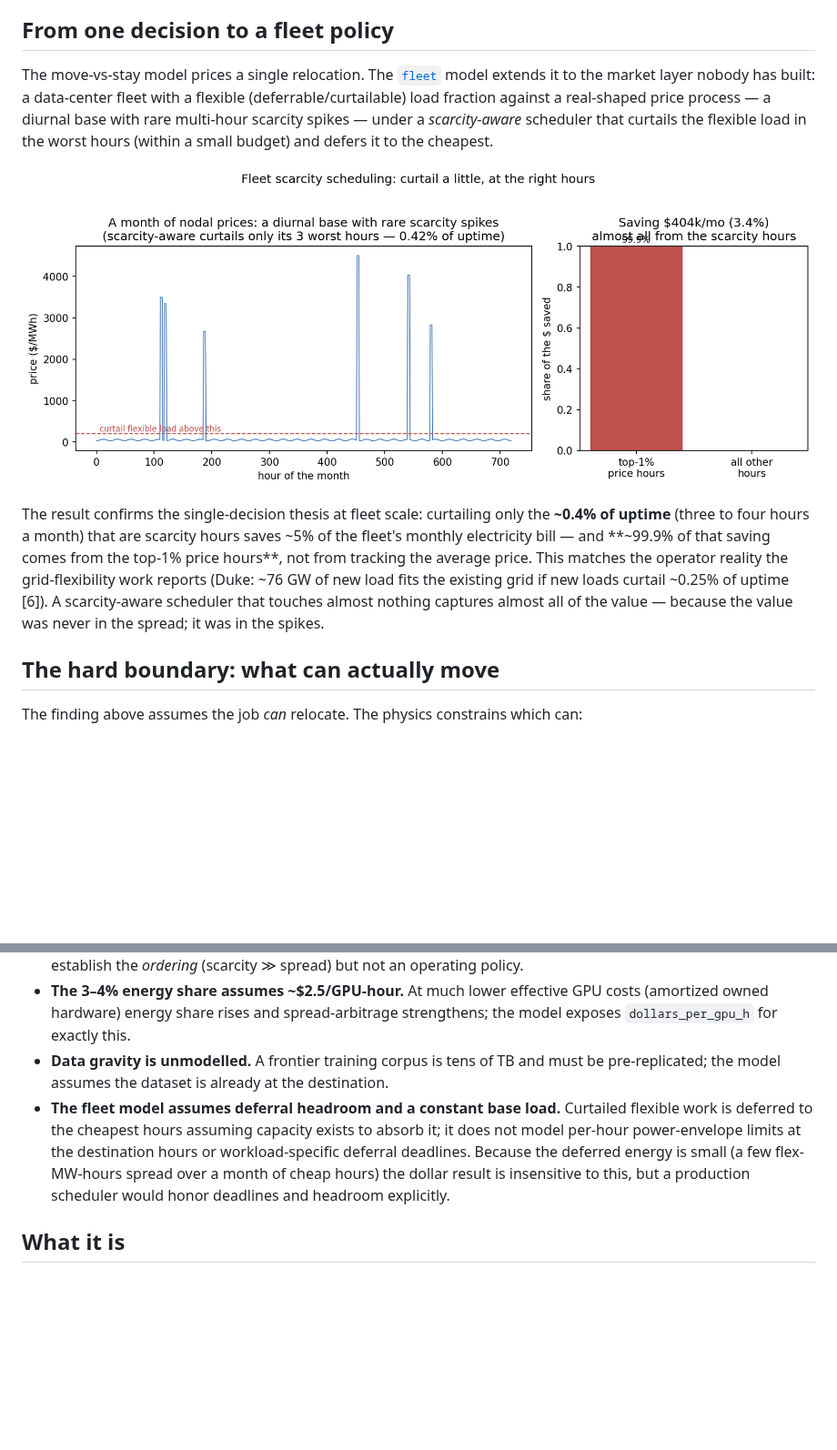
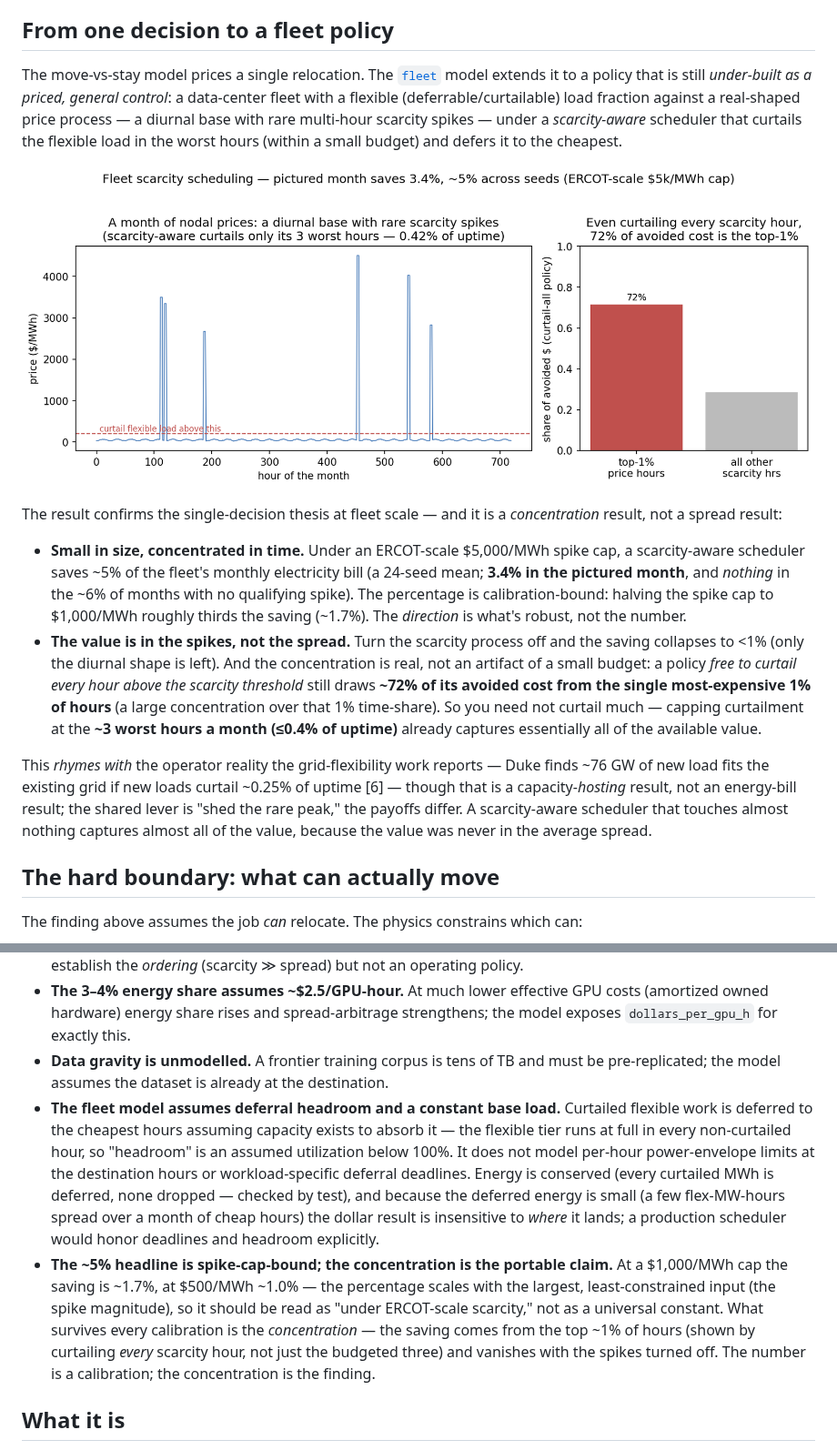
Before and after one commit to dimaggi-ai/compute-power-placement, a Markdown page: docs/study.md, 2 parts joined by grey strips. Shown at 91% size. GitHub-like rendering; pictures changed too: figures/fleet_scarcity.png; blank space fills up the shorter version.

```diff
--- a/docs/study.md
+++ b/docs/study.md
@@ -37,11 +37,16 @@ The picture flips at the **scarcity boundary**. Staying through a single 12-hour
 
 ## From one decision to a fleet policy
 
-The move-vs-stay model prices a single relocation. The [`fleet`](../fleet/) model extends it to the market layer nobody has built: a data-center fleet with a flexible (deferrable/curtailable) load fraction against a real-shaped price process — a diurnal base with rare multi-hour scarcity spikes — under a *scarcity-aware* scheduler that curtails the flexible load in the worst hours (within a small budget) and defers it to the cheapest.
+The move-vs-stay model prices a single relocation. The [`fleet`](../fleet/) model extends it to a policy that is still *under-built as a priced, general control*: a data-center fleet with a flexible (deferrable/curtailable) load fraction against a real-shaped price process — a diurnal base with rare multi-hour scarcity spikes — under a *scarcity-aware* scheduler that curtails the flexible load in the worst hours (within a small budget) and defers it to the cheapest.
 
 ![Fleet scarcity scheduling](../figures/fleet_scarcity.png)
 
-The result confirms the single-decision thesis at fleet scale: curtailing only the **~0.4% of uptime** (three to four hours a month) that are scarcity hours saves ~5% of the fleet's monthly electricity bill — and **~99.9% of that saving comes from the top-1% price hours**, not from tracking the average price. This matches the operator reality the grid-flexibility work reports (Duke: ~76 GW of new load fits the existing grid if new loads curtail ~0.25% of uptime [6]). A scarcity-aware scheduler that touches almost nothing captures almost all of the value — because the value was never in the spread; it was in the spikes.
+The result confirms the single-decision thesis at fleet scale — and it is a *concentration* result, not a spread result:
+
+- **Small in size, concentrated in time.** Under an ERCOT-scale $5,000/MWh spike cap, a scarcity-aware scheduler saves ~5% of the fleet's monthly electricity bill (a 24-seed mean; **3.4% in the pictured month**, and *nothing* in the ~6% of months with no qualifying spike). The percentage is calibration-bound: halving the spike cap to $1,000/MWh roughly thirds the saving (~1.7%). The *direction* is what's robust, not the number.
+- **The value is in the spikes, not the spread.** Turn the scarcity process off and the saving collapses to <1% (only the diurnal shape is left). And the concentration is real, not an artifact of a small budget: a policy *free to curtail every hour above the scarcity threshold* still draws **~72% of its avoided cost from the single most-expensive 1% of hours** (a large concentration over that 1% time-share). So you need not curtail much — capping curtailment at the **~3 worst hours a month (≤0.4% of uptime)** already captures essentially all of the available value.
+
+This *rhymes with* the operator reality the grid-flexibility work reports — Duke finds ~76 GW of new load fits the existing grid if new loads curtail ~0.25% of uptime [6] — though that is a capacity-*hosting* result, not an energy-bill result; the shared lever is "shed the rare peak," the payoffs differ. A scarcity-aware scheduler that touches almost nothing captures almost all of the value, because the value was never in the average spread.
 
 ## The hard boundary: what can actually move
 
@@ -59,7 +64,8 @@ So the highest-value workload (synchronous training) is the least movable, which
 - **Deterministic single-move economics.** Real placement is a sequence of decisions against a stochastic price process; this model prices one move against a known spread and one known spike, which is enough to establish the *ordering* (scarcity ≫ spread) but not an operating policy.
 - **The 3–4% energy share assumes ~$2.5/GPU-hour.** At much lower effective GPU costs (amortized owned hardware) energy share rises and spread-arbitrage strengthens; the model exposes `dollars_per_gpu_h` for exactly this.
 - **Data gravity is unmodelled.** A frontier training corpus is tens of TB and must be pre-replicated; the model assumes the dataset is already at the destination.
-- **The fleet model assumes deferral headroom and a constant base load.** Curtailed flexible work is deferred to the cheapest hours assuming capacity exists to absorb it; it does not model per-hour power-envelope limits at the destination hours or workload-specific deferral deadlines. Because the deferred energy is small (a few flex-MW-hours spread over a month of cheap hours) the dollar result is insensitive to this, but a production scheduler would honor deadlines and headroom explicitly.
+- **The fleet model assumes deferral headroom and a constant base load.** Curtailed flexible work is deferred to the cheapest hours assuming capacity exists to absorb it — the flexible tier runs at full in every non-curtailed hour, so "headroom" is an assumed utilization below 100%. It does not model per-hour power-envelope limits at the destination hours or workload-specific deferral deadlines. Energy is conserved (every curtailed MWh is deferred, none dropped — checked by test), and because the deferred energy is small (a few flex-MW-hours spread over a month of cheap hours) the dollar result is insensitive to *where* it lands; a production scheduler would honor deadlines and headroom explicitly.
+- **The ~5% headline is spike-cap-bound; the concentration is the portable claim.** At a $1,000/MWh cap the saving is ~1.7%, at $500/MWh ~1.0% — the percentage scales with the largest, least-constrained input (the spike magnitude), so it should be read as "under ERCOT-scale scarcity," not as a universal constant. What survives every calibration is the *concentration* — the saving comes from the top ~1% of hours (shown by curtailing *every* scarcity hour, not just the budgeted three) and vanishes with the spikes turned off. The number is a calibration; the concentration is the finding.
 
 ## What it is
 
```
Also changed, not shown: README.md (+1 -1 lines), 3 other files.
